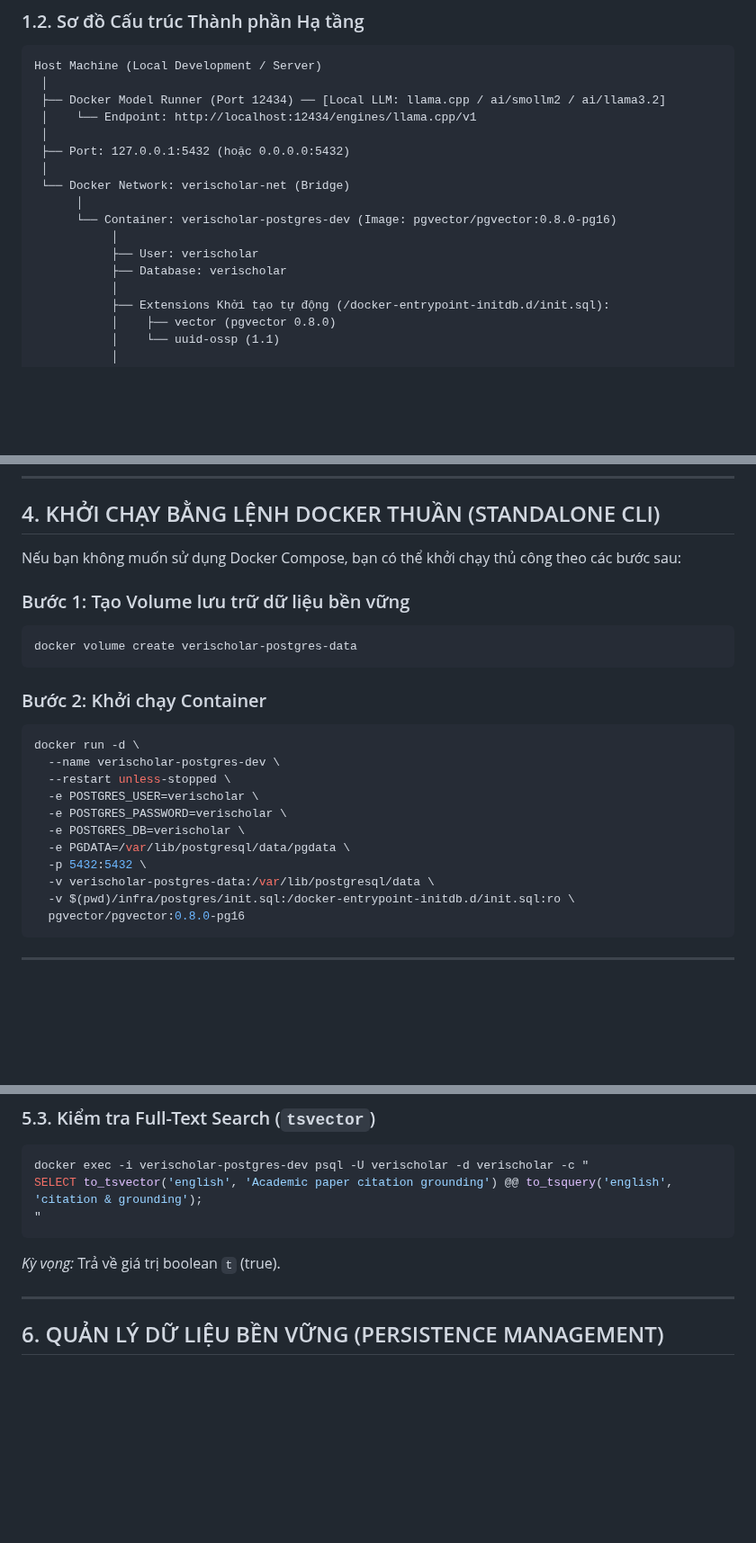
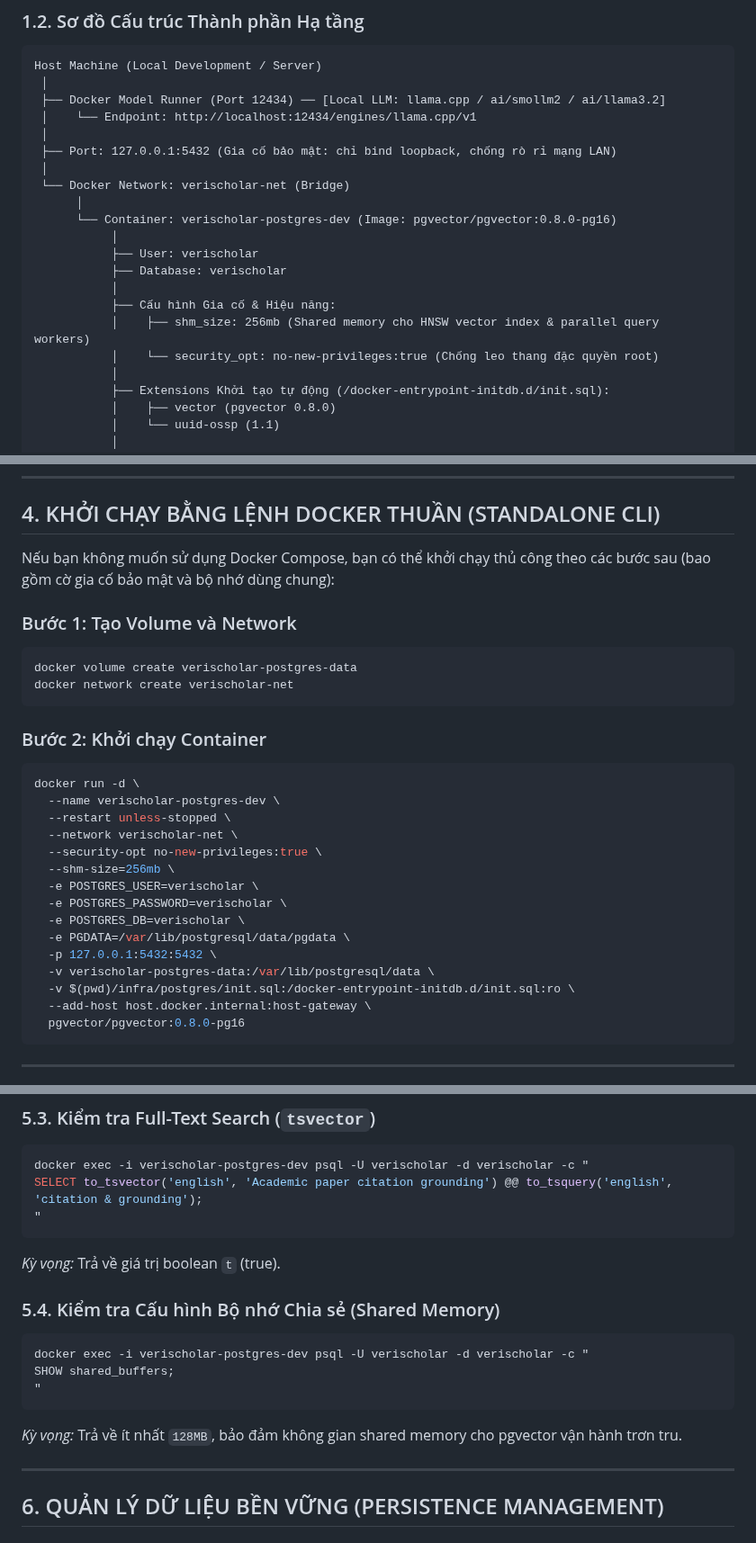
Before and after one commit to dammanhdungvn/VeriScholar, a Markdown page: docs/vi/guide_docker.md, 3 parts joined by grey strips. Shown at 90% size. Drawn GitHub-style; blank space fills up the shorter version.

````diff
--- a/docs/vi/guide_docker.md
+++ b/docs/vi/guide_docker.md
@@ -25,7 +25,7 @@ Host Machine (Local Development / Server)
  ├── Docker Model Runner (Port 12434) ── [Local LLM: llama.cpp / ai/smollm2 / ai/llama3.2]
  │    └── Endpoint: http://localhost:12434/engines/llama.cpp/v1
  │
- ├── Port: 127.0.0.1:5432 (hoặc 0.0.0.0:5432)
+ ├── Port: 127.0.0.1:5432 (Gia cố bảo mật: chỉ bind loopback, chống rò rỉ mạng LAN)
  │
  └── Docker Network: verischolar-net (Bridge)
       │
@@ -33,6 +33,10 @@ Host Machine (Local Development / Server)
            │
            ├── User: verischolar
            ├── Database: verischolar
+           │
+           ├── Cấu hình Gia cố & Hiệu năng:
+           │    ├── shm_size: 256mb (Shared memory cho HNSW vector index & parallel query workers)
+           │    └── security_opt: no-new-privileges:true (Chống leo thang đặc quyền root)
            │
            ├── Extensions Khởi tạo tự động (/docker-entrypoint-initdb.d/init.sql):
            │    ├── vector (pgvector 0.8.0)
@@ -121,11 +172,12 @@ docker compose down
 
 ## 4. KHỞI CHẠY BẰNG LỆNH DOCKER THUẦN (STANDALONE CLI)
 
-Nếu bạn không muốn sử dụng Docker Compose, bạn có thể khởi chạy thủ công theo các bước sau:
+Nếu bạn không muốn sử dụng Docker Compose, bạn có thể khởi chạy thủ công theo các bước sau (bao gồm cờ gia cố bảo mật và bộ nhớ dùng chung):
 
-### Bước 1: Tạo Volume lưu trữ dữ liệu bền vững
+### Bước 1: Tạo Volume và Network
 ```bash
 docker volume create verischolar-postgres-data
+docker network create verischolar-net
 ```
 
 ### Bước 2: Khởi chạy Container
@@ -133,13 +185,17 @@ docker volume create verischolar-postgres-data
 docker run -d \
   --name verischolar-postgres-dev \
   --restart unless-stopped \
+  --network verischolar-net \
+  --security-opt no-new-privileges:true \
+  --shm-size=256mb \
   -e POSTGRES_USER=verischolar \
   -e POSTGRES_PASSWORD=verischolar \
   -e POSTGRES_DB=verischolar \
   -e PGDATA=/var/lib/postgresql/data/pgdata \
-  -p 5432:5432 \
+  -p 127.0.0.1:5432:5432 \
   -v verischolar-postgres-data:/var/lib/postgresql/data \
   -v $(pwd)/infra/postgres/init.sql:/docker-entrypoint-initdb.d/init.sql:ro \
+  --add-host host.docker.internal:host-gateway \
   pgvector/pgvector:0.8.0-pg16
 ```
 
@@ -181,6 +237,14 @@ SELECT to_tsvector('english', 'Academic paper citation grounding') @@ to_tsquery
 "
 ```
 *Kỳ vọng:* Trả về giá trị boolean `t` (true).
+
+### 5.4. Kiểm tra Cấu hình Bộ nhớ Chia sẻ (Shared Memory)
+```bash
+docker exec -i verischolar-postgres-dev psql -U verischolar -d verischolar -c "
+SHOW shared_buffers;
+"
+```
+*Kỳ vọng:* Trả về ít nhất `128MB`, bảo đảm không gian shared memory cho pgvector vận hành trơn tru.
 
 ---
 
````
Also changed, not shown: other parts of docs/vi/guide_docker.md (+56 -5 lines).
